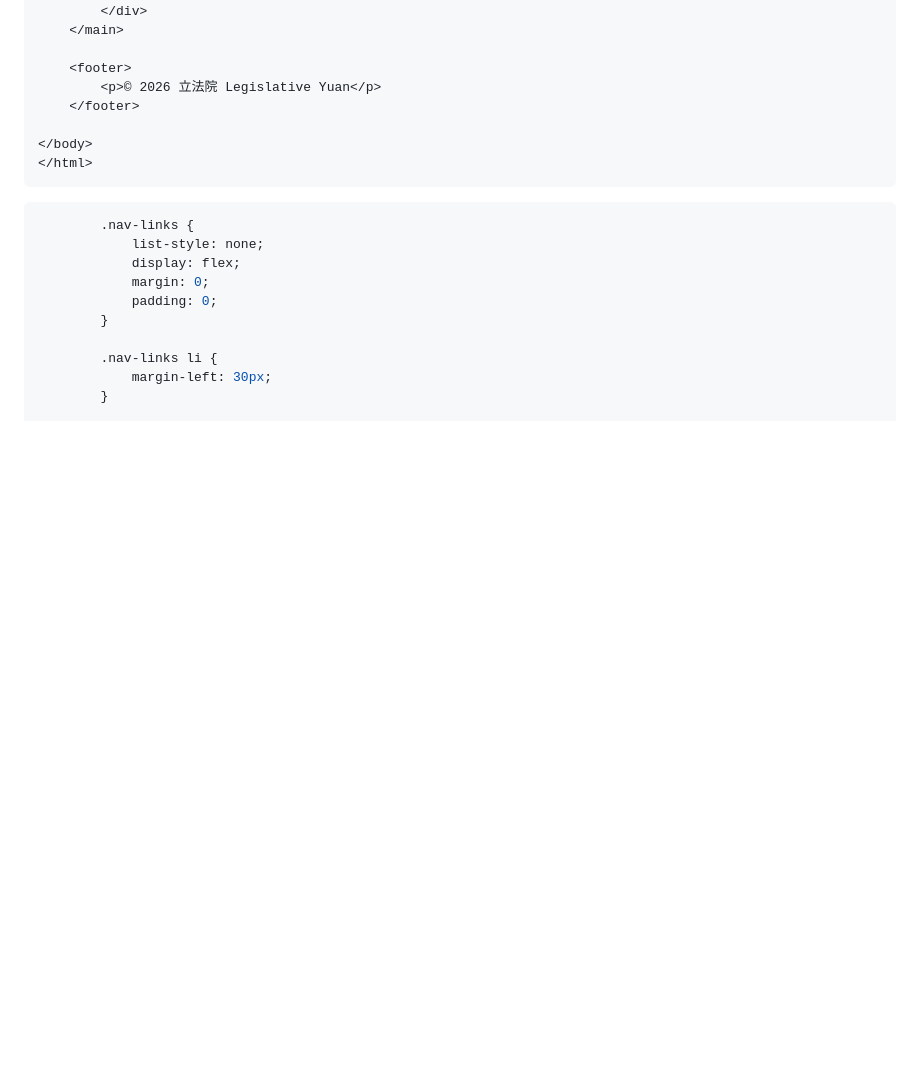
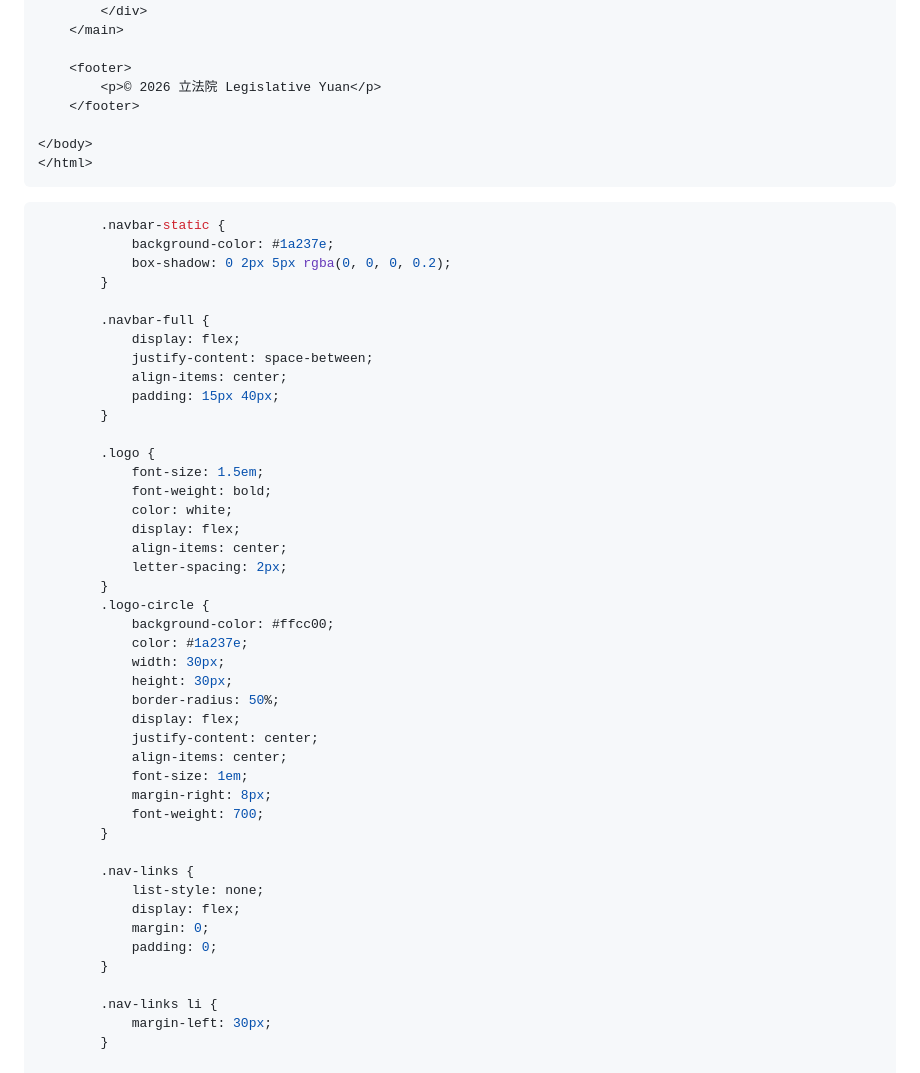
Before and after one commit to ChengHan16/Legislature-Family-Website, a Markdown page: Update_file/中文教學.md, the part around the change. GitHub-like rendering; blank space fills up the shorter version.

````diff
--- a/Update_file/中文教學.md
+++ b/Update_file/中文教學.md
@@ -261,6 +261,40 @@
 ```
 
 ```css
+        .navbar-static {
+            background-color: #1a237e;
+            box-shadow: 0 2px 5px rgba(0, 0, 0, 0.2);
+        }
+
+        .navbar-full {
+            display: flex;
+            justify-content: space-between;
+            align-items: center;
+            padding: 15px 40px;
+        }
+
+        .logo {
+            font-size: 1.5em;
+            font-weight: bold;
+            color: white;
+            display: flex;
+            align-items: center;
+            letter-spacing: 2px;
+        }
+        .logo-circle {
+            background-color: #ffcc00;
+            color: #1a237e;
+            width: 30px;
+            height: 30px;
+            border-radius: 50%;
+            display: flex;
+            justify-content: center;
+            align-items: center;
+            font-size: 1em;
+            margin-right: 8px;
+            font-weight: 700;
+        }
+
         .nav-links {
             list-style: none;
             display: flex;
````
